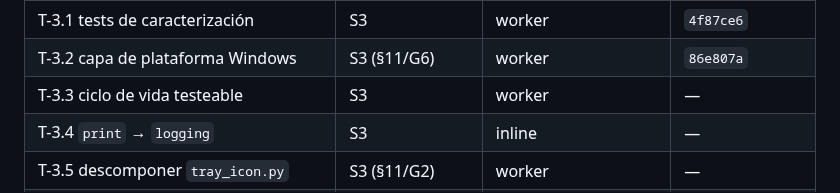
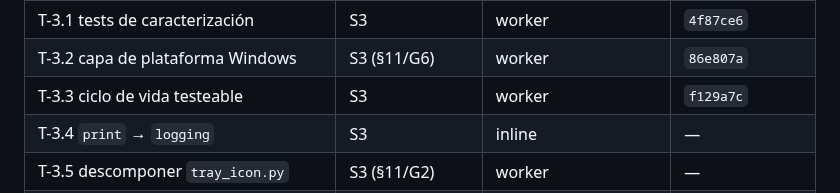
Before and after one commit to AlexisAcevedo/Gestor-de-luces, a Markdown page: odd/tasks/repo-hardening.md, the part around one of its changes. Drawn GitHub-style.

Commit message:
docs(odd): record T-3.3 completion (L23)

```diff
--- a/odd/tasks/repo-hardening.md
+++ b/odd/tasks/repo-hardening.md
@@ -36,7 +36,7 @@ usuario.
 | T-2.4 `cli.py` sobre el servicio | S2, S3 | worker | `0264f31` |
 | T-3.1 tests de caracterización | S3 | worker | `4f87ce6` |
 | T-3.2 capa de plataforma Windows | S3 (§11/G6) | worker | `86e807a` |
-| T-3.3 ciclo de vida testeable | S3 | worker | — |
+| T-3.3 ciclo de vida testeable | S3 | worker | `f129a7c` |
 | T-3.4 `print` → `logging` | S3 | inline | — |
 | T-3.5 descomponer `tray_icon.py` | S3 (§11/G2) | worker | — |
 | T-4.1 partir `LightControlService` | S3 | worker | — |
```
Also changed, not shown: other parts of odd/tasks/repo-hardening.md (+1 -0 lines).
